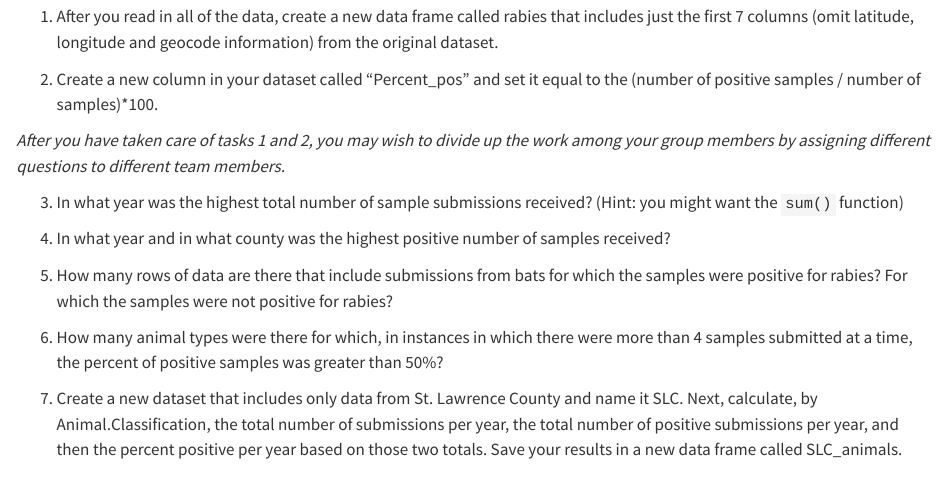
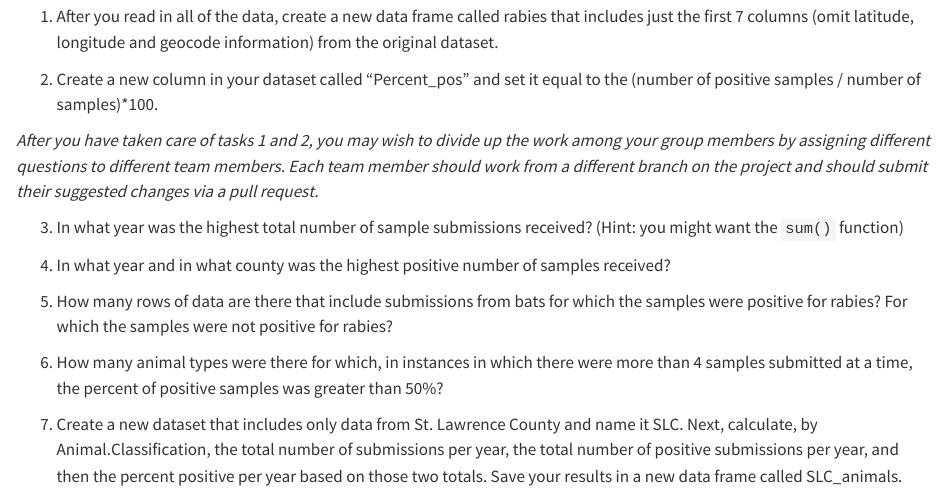
Before and after one commit to saraostclair/Rabies-Group-4, a Quarto document (Code/rabies.qmd): the page in a window 1100 px wide, from 540 px down. Rendered offline with R 4.5, knitr and Pandoc in place of Quarto, with nearby package versions.

Commit message:
update rabies.qmd

```diff
--- a/Code/rabies.qmd
+++ b/Code/rabies.qmd
@@ -33,7 +33,7 @@ Your goals are twofold:
 2.  Create a new column in your dataset called "Percent_pos" and set it equal to the (number of positive samples / number of samples)\*100.
 
 
-*After you have taken care of tasks 1 and 2, you may wish to divide up the work among your group members by assigning different questions to different team members.*
+*After you have taken care of tasks 1 and 2, you may wish to divide up the work among your group members by assigning different questions to different team members. Each team member should work from a different branch on the project and should submit their suggested changes via a pull request.*
 
 3.  In what year was the highest total number of sample submissions received? (Hint: you might want the `sum()` function)
 
```
